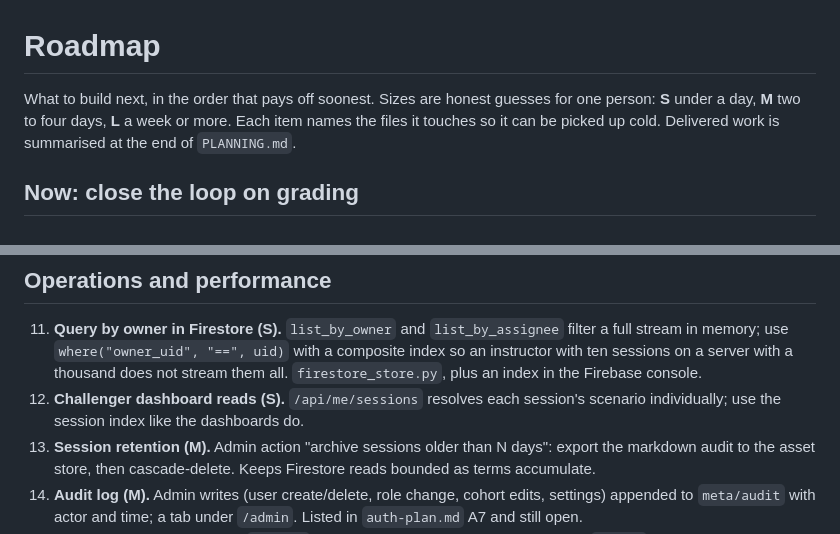
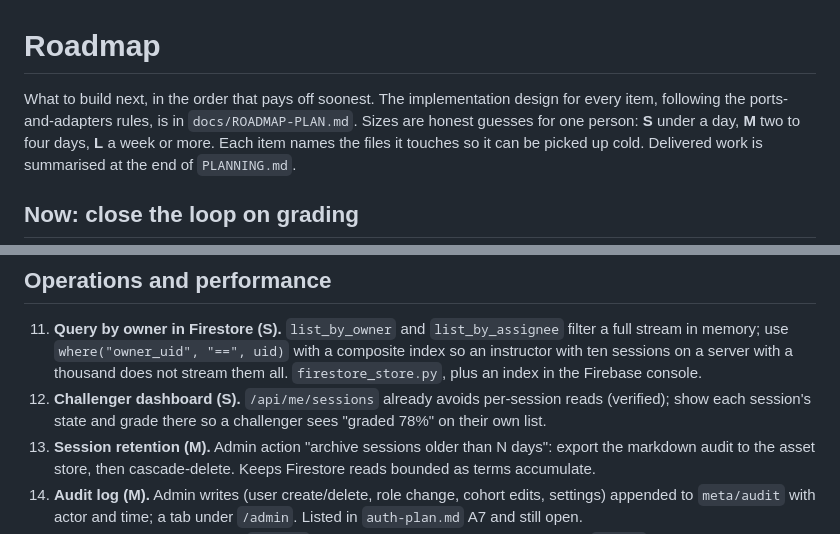
Before and after one commit to decagondev/engineer-sim, a Markdown page: docs/ROADMAP.md, 2 parts joined by grey strips. Rendered like a GitHub page.

```diff
--- a/docs/ROADMAP.md
+++ b/docs/ROADMAP.md
@@ -1,6 +1,8 @@
 # Roadmap
 
-What to build next, in the order that pays off soonest. Sizes are honest guesses
+What to build next, in the order that pays off soonest. The implementation
+design for every item, following the ports-and-adapters rules, is in
+`docs/ROADMAP-PLAN.md`. Sizes are honest guesses
 for one person: **S** under a day, **M** two to four days, **L** a week or more.
 Each item names the files it touches so it can be picked up cold. Delivered work is
 summarised at the end of `PLANNING.md`.
@@ -63,8 +65,9 @@ behind, which is the one caveat still printed on every grade.
     full stream in memory; use `where("owner_uid", "==", uid)` with a composite index
     so an instructor with ten sessions on a server with a thousand does not stream them
     all. `firestore_store.py`, plus an index in the Firebase console.
-12. **Challenger dashboard reads (S).** `/api/me/sessions` resolves each session's
-    scenario individually; use the session index like the dashboards do.
+12. **Challenger dashboard (S).** `/api/me/sessions` already avoids per-session
+    reads (verified); show each session's state and grade there so a challenger
+    sees "graded 78%" on their own list.
 13. **Session retention (M).** Admin action "archive sessions older than N days":
     export the markdown audit to the asset store, then cascade-delete. Keeps Firestore
     reads bounded as terms accumulate.
```
Also changed, not shown: CLAUDE.md (+2 -1 lines), docs/ROADMAP-PLAN.md (added, +280 -0 lines).
